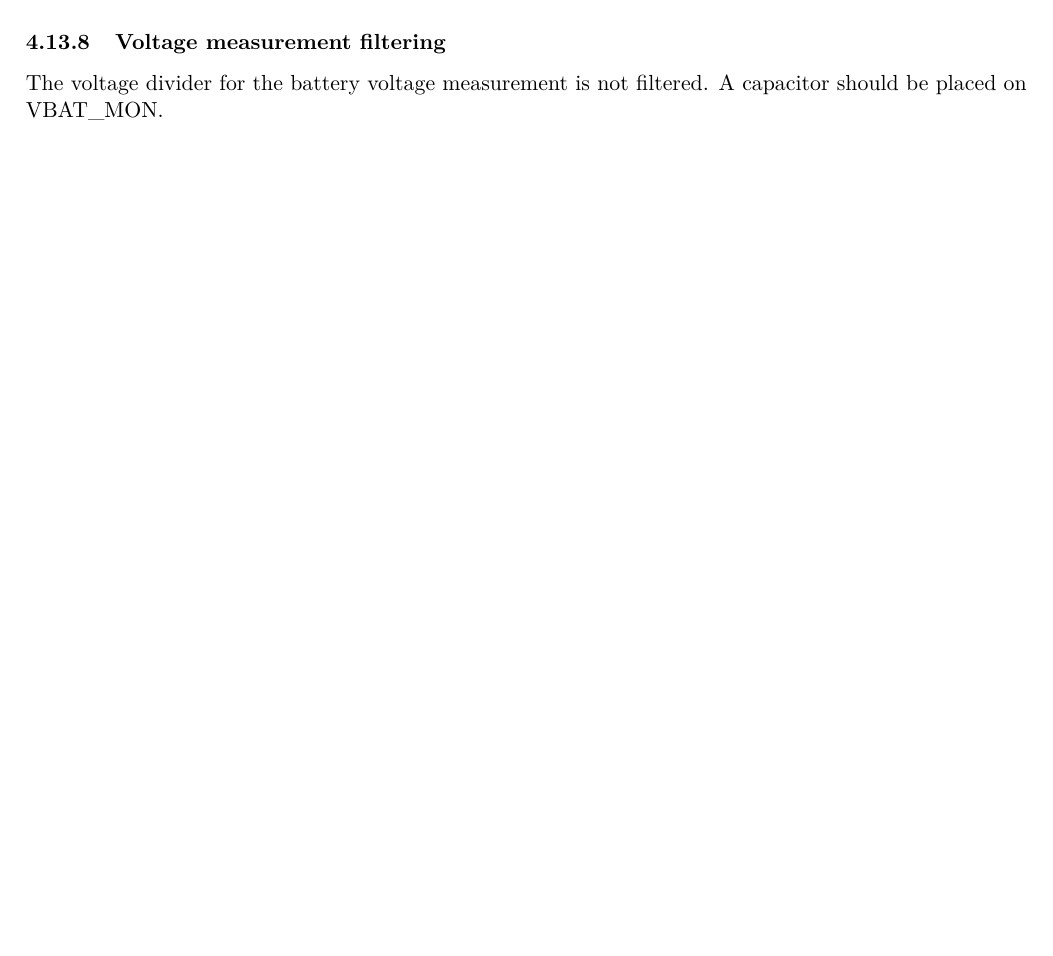
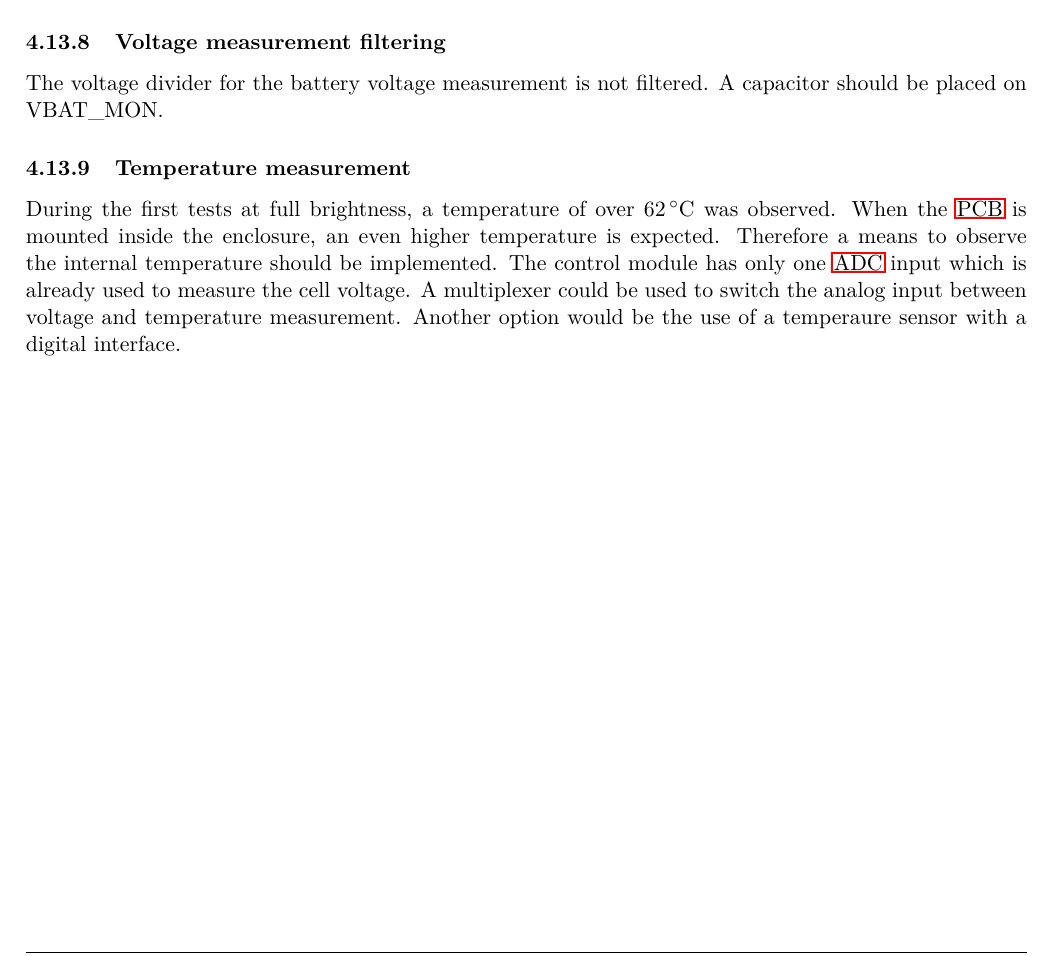
Before and after one commit to Formula-Student-Switzerland/night-cones, a LaTeX document (doc/night-cones.tex, which reads doc/src/hardware.tex): part of page 24 of 66, cut so that both start at the same text, the shorter picture padded with empty space. Compiled offline with pdfLaTeX.

Commit message:
DOC: Temperature measurement added to modifications

```diff
--- a/doc/src/hardware.tex
+++ b/doc/src/hardware.tex
@@ -408,3 +408,6 @@ The testpoints at the end of the \ac{LED} chain are not used and can be removed.
 
 \subsubsection{Voltage measurement filtering}
 The voltage divider for the battery voltage measurement is not filtered. A capacitor should be placed on VBAT\_MON.
+
+\subsubsection{Temperature measurement}
+During the first tests at full brightness, a temperature of over \qty{62}{\celsius} was observed. When the \ac{PCB} is mounted inside the enclosure, an even higher temperature is expected. Therefore a means to observe the internal temperature should be implemented. The control module has only one \ac{ADC} input which is already used to measure the cell voltage. A multiplexer could be used to switch the analog input between voltage and temperature measurement. Another option would be the use of a temperaure sensor with a digital interface.
```
